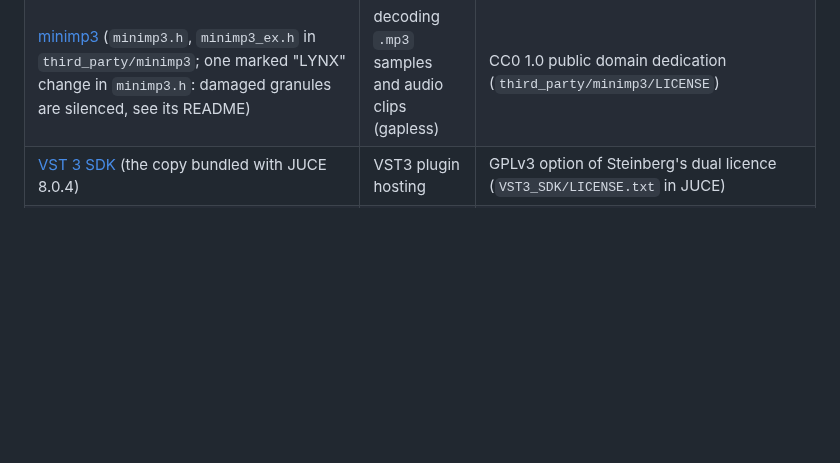
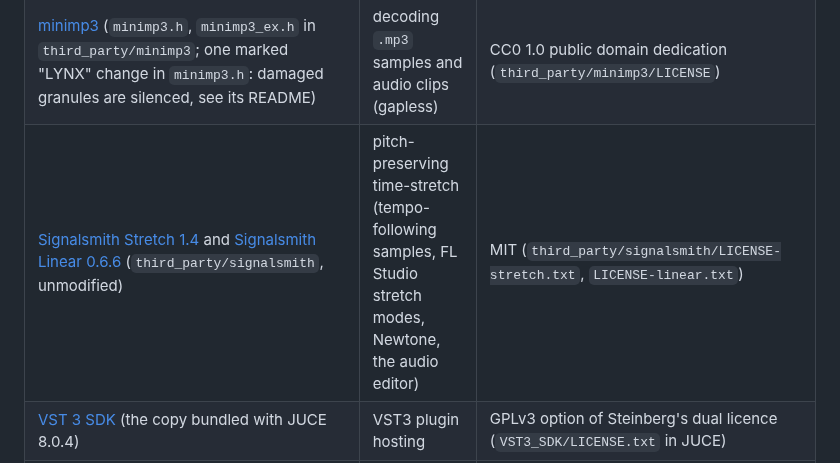
Before and after one commit to Ivan-Spoda/LYNX, a Markdown page: THIRD_PARTY.md, the part around the change. GitHub-like rendering; blank space fills up the shorter version.

Commit message:
THIRD_PARTY: Signalsmith Stretch / Linear (MIT)

```diff
--- a/THIRD_PARTY.md
+++ b/THIRD_PARTY.md
@@ -12,6 +12,7 @@ LYNX is distributed under the [GNU AGPL-3.0](LICENSE). It uses the components be
 | [TinySoundFont 0.9](https://github.com/schellingb/TinySoundFont) (`third_party/tinysoundfont/tsf.h`; LYNX modification: reverb / chorus send generators kept, see the header comment) | parsing SoundFont 2 / 3 files for the LYNX Soundfont instrument (LYNX plays the voices itself) | MIT (`third_party/tinysoundfont/LICENSE`) |
 | [stb_vorbis 1.22](https://github.com/nothings/stb) (`third_party/stb_vorbis/stb_vorbis.c`, unmodified) | decoding the Ogg Vorbis samples of SoundFont 3 files | MIT (option of its MIT / public domain licence, `third_party/stb_vorbis/LICENSE`) |
 | [minimp3](https://github.com/lieff/minimp3) (`minimp3.h`, `minimp3_ex.h` in `third_party/minimp3`; one marked "LYNX" change in `minimp3.h`: damaged granules are silenced, see its README) | decoding `.mp3` samples and audio clips (gapless) | CC0 1.0 public domain dedication (`third_party/minimp3/LICENSE`) |
+| [Signalsmith Stretch 1.4](https://github.com/Signalsmith-Audio/signalsmith-stretch) and [Signalsmith Linear 0.6.6](https://github.com/Signalsmith-Audio/linear) (`third_party/signalsmith`, unmodified) | pitch-preserving time-stretch (tempo-following samples, FL Studio stretch modes, Newtone, the audio editor) | MIT (`third_party/signalsmith/LICENSE-stretch.txt`, `LICENSE-linear.txt`) |
 | [VST 3 SDK](https://github.com/steinbergmedia/vst3sdk) (the copy bundled with JUCE 8.0.4) | VST3 plugin hosting | GPLv3 option of Steinberg's dual licence (`VST3_SDK/LICENSE.txt` in JUCE) |
 | [ASIO SDK 2.3.4](https://www.steinberg.net/developers/) (interface headers in `third_party/asiosdk`) | ASIO audio drivers on Windows | GPLv3 option of Steinberg's dual licence (`third_party/asiosdk/LICENSE.txt`) |
 | Libraries bundled inside JUCE's modules | text shaping, image and audio codecs, zip | HarfBuzz (MIT), SheenBidi (Apache-2.0), FLAC (BSD-3-Clause), Ogg/Vorbis (BSD-3-Clause), libpng (libpng/zlib licence), IJG libjpeg (IJG licence), zlib (zlib licence) |
```
